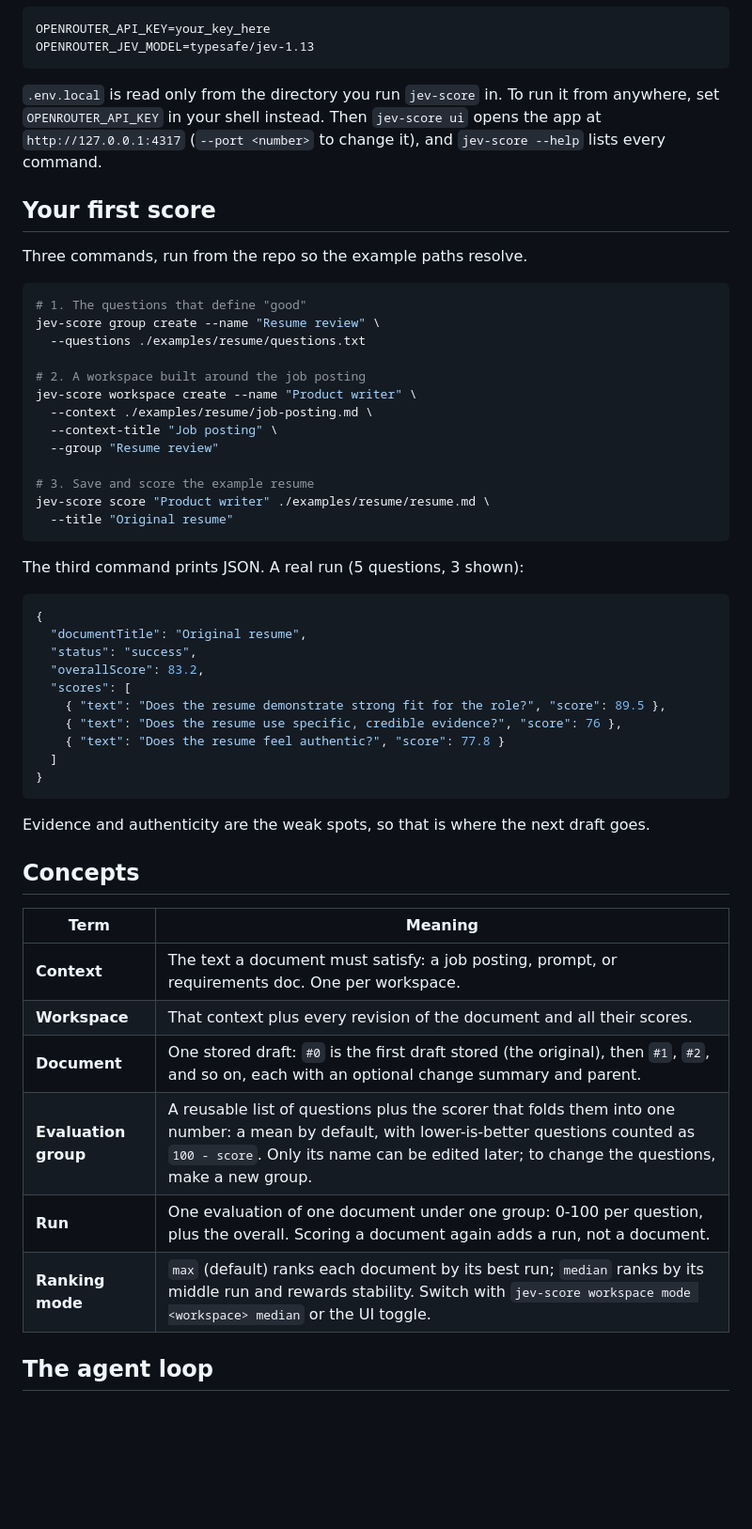
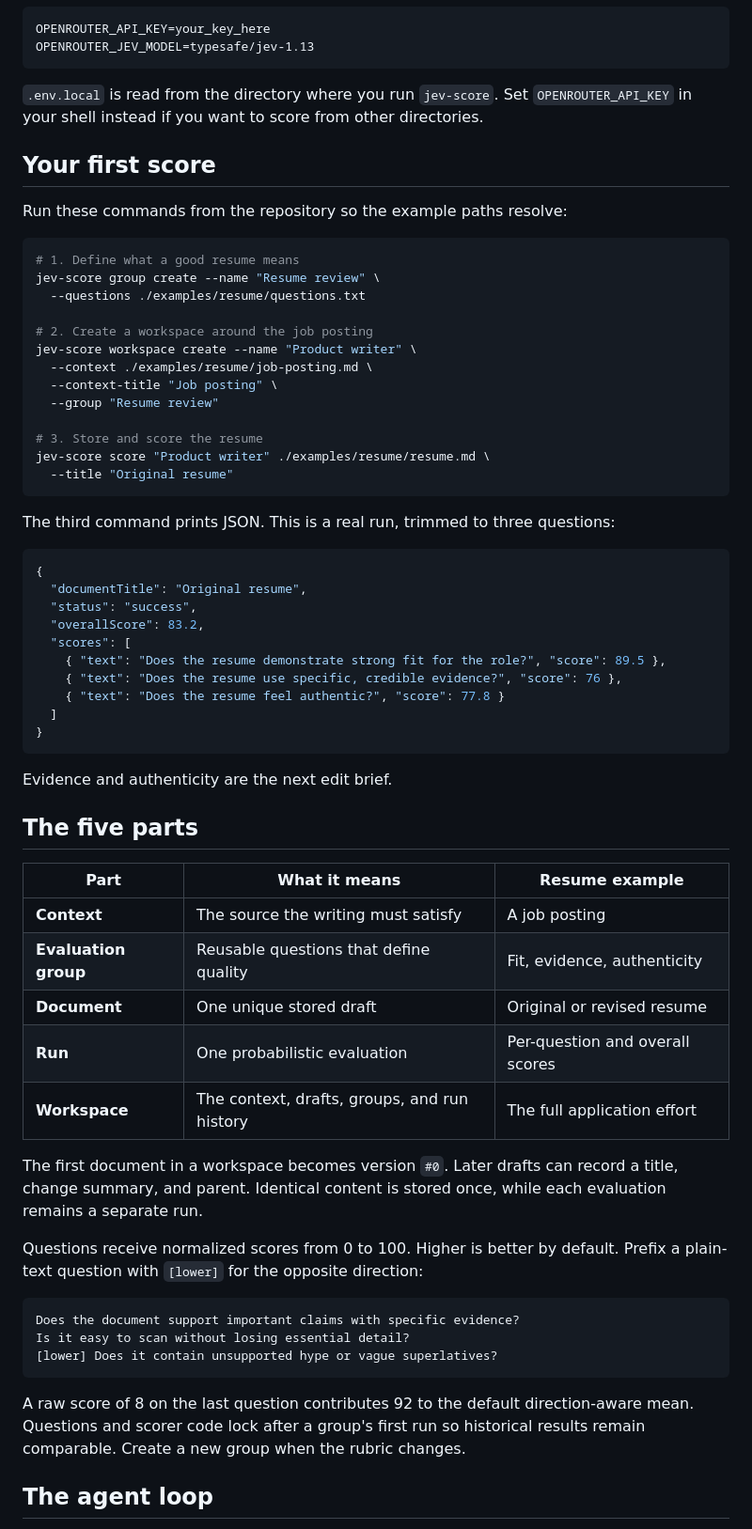
Before and after one commit to a-Fig/jev-score, a Markdown page: README.md, the part around one of its changes. Shown at 94% size. Rendered like a GitHub page; blank space fills up the shorter version.

````diff
--- a/README.md
+++ b/README.md
@@ -49,29 +53,29 @@ OPENROUTER_API_KEY=your_key_here
 OPENROUTER_JEV_MODEL=typesafe/jev-1.13
 ```
 
-`.env.local` is read only from the directory you run `jev-score` in. To run it from anywhere, set `OPENROUTER_API_KEY` in your shell instead. Then `jev-score ui` opens the app at `http://127.0.0.1:4317` (`--port <number>` to change it), and `jev-score --help` lists every command.
+`.env.local` is read from the directory where you run `jev-score`. Set `OPENROUTER_API_KEY` in your shell instead if you want to score from other directories.
 
 ## Your first score
 
-Three commands, run from the repo so the example paths resolve.
+Run these commands from the repository so the example paths resolve:
 
 ```bash
-# 1. The questions that define "good"
+# 1. Define what a good resume means
 jev-score group create --name "Resume review" \
   --questions ./examples/resume/questions.txt
 
-# 2. A workspace built around the job posting
+# 2. Create a workspace around the job posting
 jev-score workspace create --name "Product writer" \
   --context ./examples/resume/job-posting.md \
   --context-title "Job posting" \
   --group "Resume review"
 
-# 3. Save and score the example resume
+# 3. Store and score the resume
 jev-score score "Product writer" ./examples/resume/resume.md \
   --title "Original resume"
 ```
 
-The third command prints JSON. A real run (5 questions, 3 shown):
+The third command prints JSON. This is a real run, trimmed to three questions:
 
 ```json
 {
@@ -86,18 +90,29 @@ The third command prints JSON. A real run (5 questions, 3 shown):
 }
 ```
 
-Evidence and authenticity are the weak spots, so that is where the next draft goes.
+Evidence and authenticity are the next edit brief.
 
-## Concepts
+## The five parts
 
-| Term | Meaning |
-| --- | --- |
-| **Context** | The text a document must satisfy: a job posting, prompt, or requirements doc. One per workspace. |
-| **Workspace** | That context plus every revision of the document and all their scores. |
-| **Document** | One stored draft: `#0` is the first draft stored (the original), then `#1`, `#2`, and so on, each with an optional change summary and parent. |
-| **Evaluation group** | A reusable list of questions plus the scorer that folds them into one number: a mean by default, with lower-is-better questions counted as `100 - score`. Only its name can be edited later; to change the questions, make a new group. |
-| **Run** | One evaluation of one document under one group: 0-100 per question, plus the overall. Scoring a document again adds a run, not a document. |
-| **Ranking mode** | `max` (default) ranks each document by its best run; `median` ranks by its middle run and rewards stability. Switch with `jev-score workspace mode <workspace> median` or the UI toggle. |
+| Part | What it means | Resume example |
+| --- | --- | --- |
+| **Context** | The source the writing must satisfy | A job posting |
+| **Evaluation group** | Reusable questions that define quality | Fit, evidence, authenticity |
+| **Document** | One unique stored draft | Original or revised resume |
+| **Run** | One probabilistic evaluation | Per-question and overall scores |
+| **Workspace** | The context, drafts, groups, and run history | The full application effort |
+
+The first document in a workspace becomes version `#0`. Later drafts can record a title, change summary, and parent. Identical content is stored once, while each evaluation remains a separate run.
+
+Questions receive normalized scores from 0 to 100. Higher is better by default. Prefix a plain-text question with `[lower]` for the opposite direction:
+
+```text
+Does the document support important claims with specific evidence?
+Is it easy to scan without losing essential detail?
+[lower] Does it contain unsupported hype or vague superlatives?
+```
+
+A raw score of 8 on the last question contributes 92 to the default direction-aware mean. Questions and scorer code lock after a group's first run so historical results remain comparable. Create a new group when the rubric changes.
 
 ## The agent loop
 
````
Also changed, not shown: other parts of README.md (+72 -54 lines).
